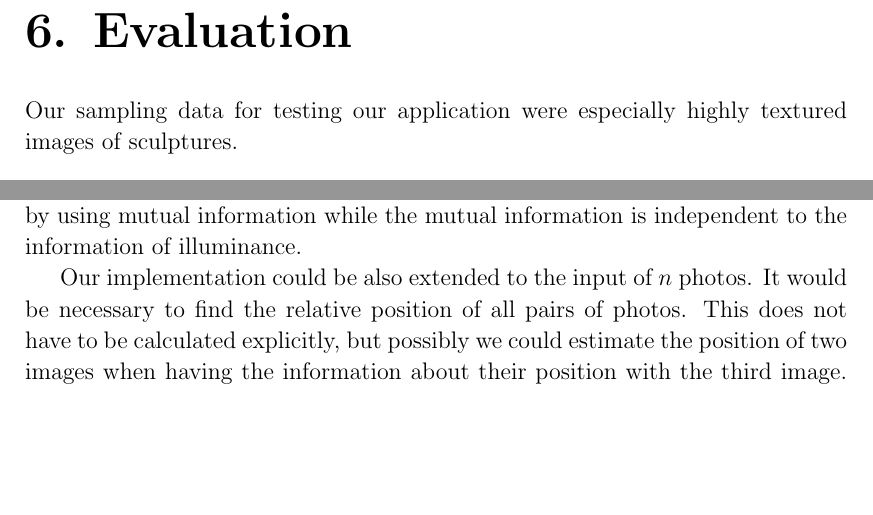
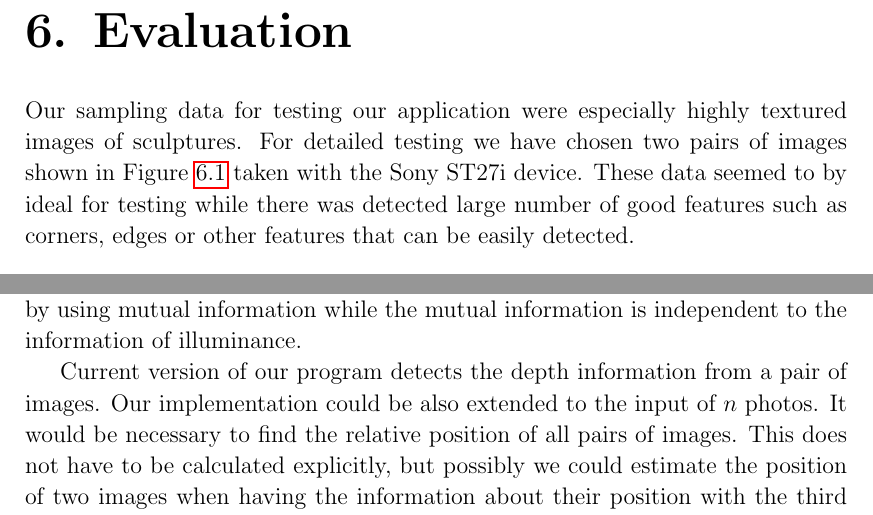
Before and after one commit to viktorievasova/thesis, a LaTeX thesis (thesis.tex, which reads epilog.tex, evaluation.tex): two parts of pages 40 and 46 of 49, joined at a grey line, cut so that both start at the same text, the shorter picture padded with empty space. Compiled offline with pdfLaTeX.

Commit message:
updates...

```diff
--- a/epilog.tex
+++ b/epilog.tex
@@ -20,8 +20,9 @@ Also it does not give good results on the images influenced by noise, which is q
 especially when the lightening conditions are not ideal.
 This can be solved by obtaining the information of relative position by using mutual information while the mutual information is independent to the information of illuminance.
 
+Current version of our program detects the  depth information from a pair of images.
 Our implementation could be also extended to the input of $n$ photos.
-It would be necessary to find the relative position of all pairs of photos.
+It would be necessary to find the relative position of all pairs of images.
 This does not have to be calculated explicitly, but possibly we could estimate the position of two images when having the information about their position with the third image.
 Detection and matching of SURF keypoints would be applied only to the pairs with an overlapping part.
 Most of the implemented methods were designed to be easily extended for this purpose.
--- a/evaluation.tex
+++ b/evaluation.tex
@@ -2,8 +2,8 @@
 \label{chap:eval}
 
 Our sampling data for testing our application were especially highly textured images of sculptures.
-
-
+For detailed testing we have chosen two pairs of images shown in Figure \ref{fig:input_samples} taken with the Sony  ST27i device.
+These data seemed to by ideal for testing while there was detected large number of good features such as corners, edges or other features that can be easily detected.
 
 \begin{figure}[H]
 \centering
```
Also changed, not shown: epilog.tex (2 more changed lines), evaluation.tex (3 more changed lines).
